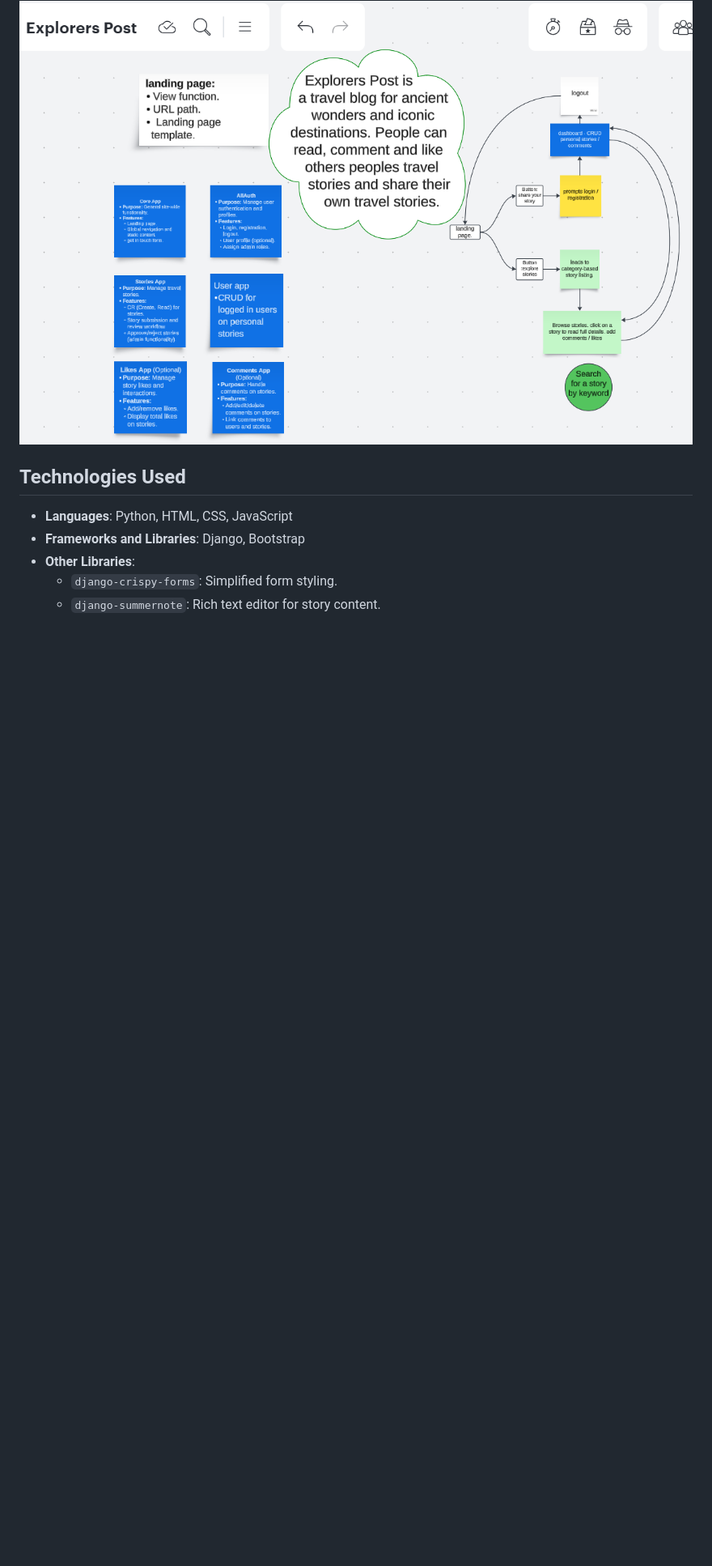
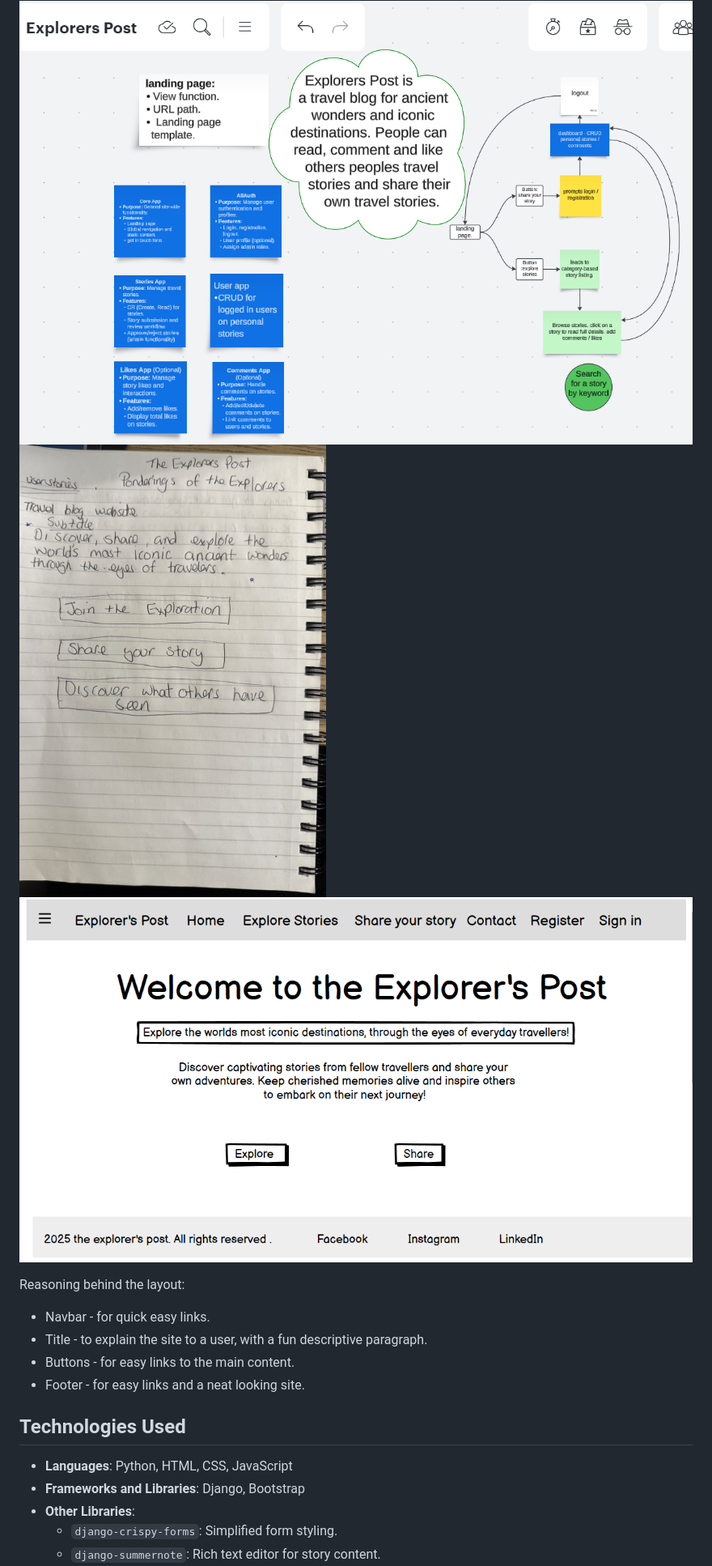
Before and after one commit to monicathomas8/The-Explorers-Post, a Markdown page: README.md, the part around the change printed below. Shown: that part at 81% size. GitHub-like rendering; pictures changed too: static/images/pp4firstdraft.png (added), static/images/wireframePP4.png (added); blank space fills up the shorter version.

Commit message:
fixed stroy detail bug,updated readme file to include wireframe images, added images to static, set debug to false

```diff
--- a/README.md
+++ b/README.md
@@ -69,4 +71,14 @@ During the planning and early design stages, I use a mind map to help create the
 ![mind map](/static/images/mindmap.png)
+![First Draft](/static/images/pp4firstdraft.png)
+![Wireframe](/static/images/wireframePP4.png)
+
+Reasoning behind the layout:
+- Navbar - for quick easy links.
+- Title - to explain the site to a user, with a fun descriptive paragraph.
+- Buttons -  for easy links to the main content.
+- Footer - for easy links and a neat looking site.
+
+
 ## Technologies Used
 - **Languages**: Python, HTML, CSS, JavaScript
 - **Frameworks and Libraries**: Django, Bootstrap
```
Also changed, not shown: other parts of README.md (+4 -1 lines), static/images/pp4snapshot.jpg (added), 5 other files.
